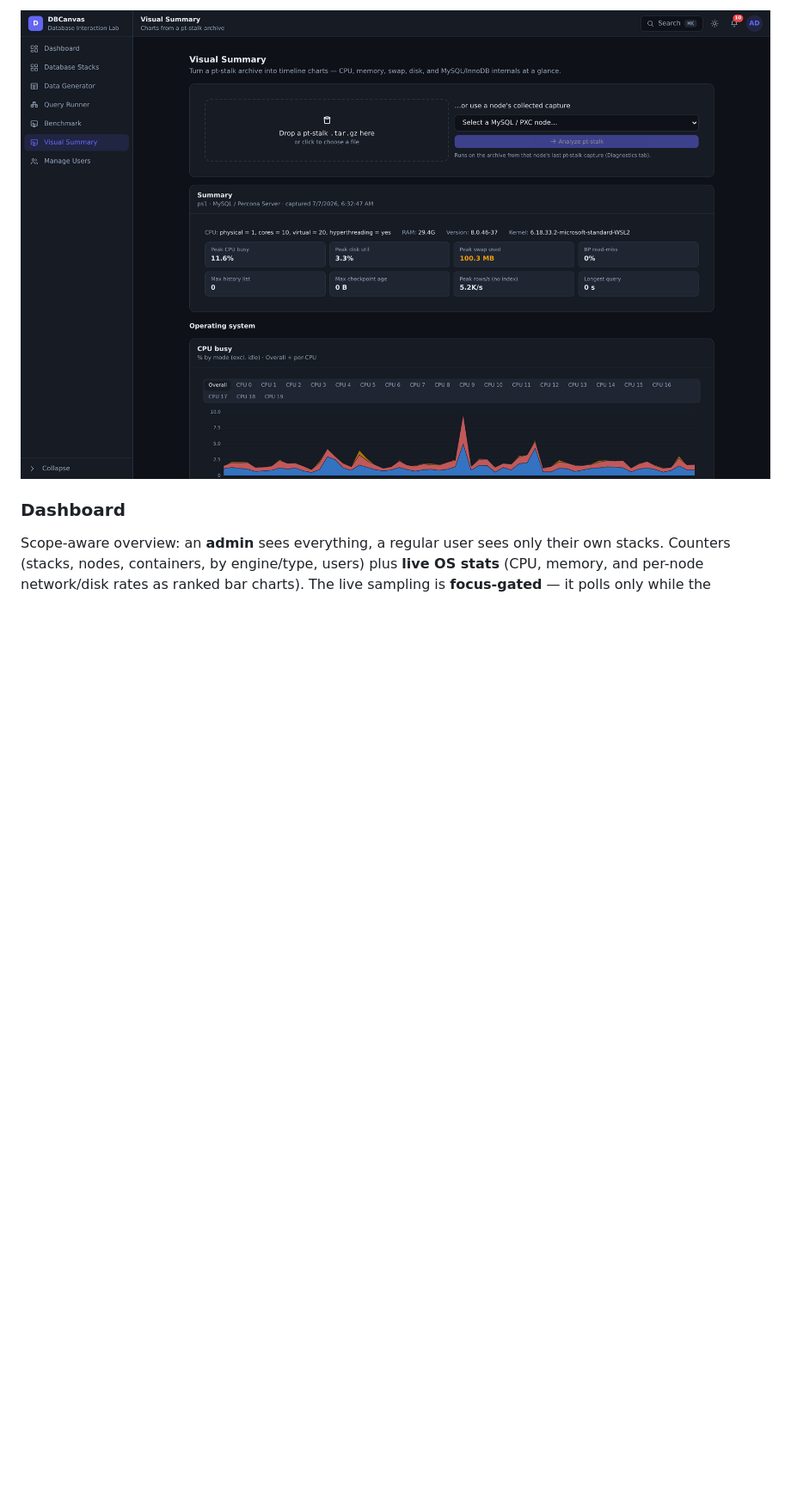
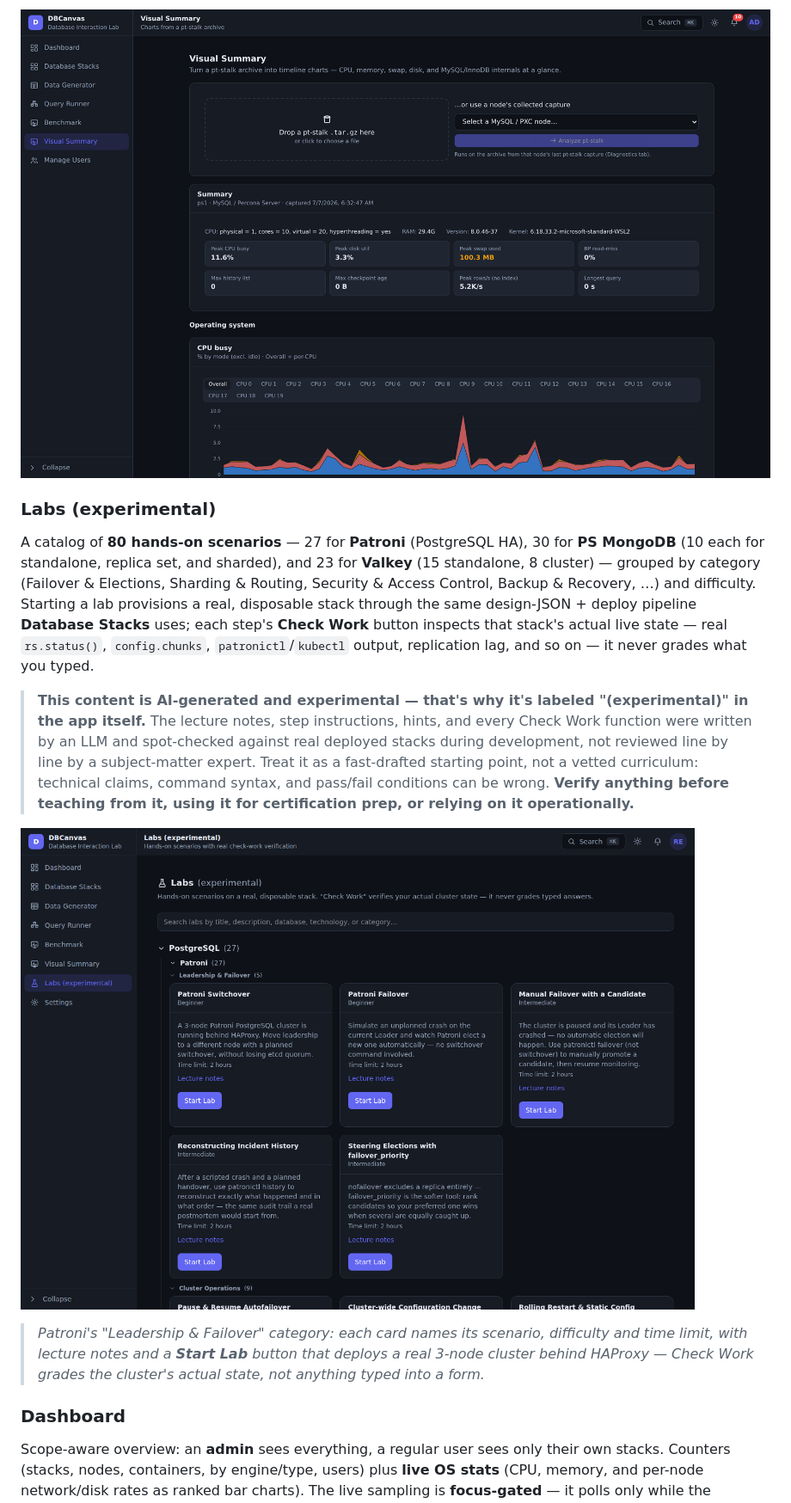
Before and after one commit to jaimesicam/dbcanvas, a Markdown page: README.md, the part around one of its changes. Shown at 86% size. Drawn GitHub-style; pictures changed too: docs/screenshots/labs.png (added); blank space fills up the shorter version.

```diff
--- a/README.md
+++ b/README.md
@@ -229,6 +246,29 @@ age, replication lag, deadlocks, rows-scanned-without-index, and more). It's ~90
 and stays resilient when files are missing from the archive.
 
 ![Visual Summary — timeline charts from a pt-stalk archive](docs/screenshots/visual-summary.png)
+
+### Labs (experimental)
+A catalog of **80 hands-on scenarios** — 27 for **Patroni** (PostgreSQL HA), 30 for **PS MongoDB**
+(10 each for standalone, replica set, and sharded), and 23 for **Valkey** (15 standalone, 8
+cluster) — grouped by category (Failover & Elections, Sharding & Routing, Security & Access
+Control, Backup & Recovery, …) and difficulty. Starting a lab provisions a real, disposable stack
+through the same design-JSON + deploy pipeline **Database Stacks** uses; each step's **Check
+Work** button inspects that stack's actual live state — real `rs.status()`, `config.chunks`,
+`patronictl`/`kubectl` output, replication lag, and so on — it never grades what you typed.
+
+> **This content is AI-generated and experimental — that's why it's labeled "(experimental)" in
+> the app itself.** The lecture notes, step instructions, hints, and every Check Work function were
+> written by an LLM and spot-checked against real deployed stacks during development, not reviewed
+> line by line by a subject-matter expert. Treat it as a fast-drafted starting point, not a vetted
+> curriculum: technical claims, command syntax, and pass/fail conditions can be wrong. **Verify
+> anything before teaching from it, using it for certification prep, or relying on it
+> operationally.**
+
+![The Labs (experimental) catalog, grouped by database, technology and category](docs/screenshots/labs.png)
+
+> *Patroni's "Leadership & Failover" category: each card names its scenario, difficulty and time
+> limit, with lecture notes and a **Start Lab** button that deploys a real 3-node cluster behind
+> HAProxy — Check Work grades the cluster's actual state, not anything typed into a form.*
 
 ### Dashboard
 Scope-aware overview: an **admin** sees everything, a regular user sees only their own
```
Also changed, not shown: other parts of README.md (+20 -3 lines), docs/screenshots/README.md (+1 -0 lines).
